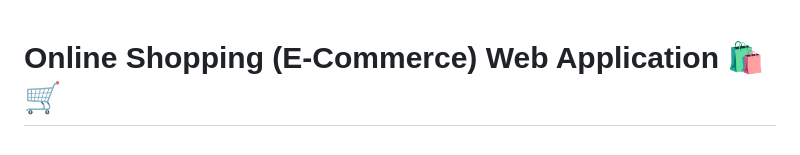
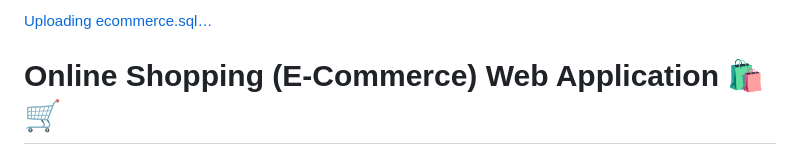
Before and after one commit to birru2217/online-shopping-system, a Markdown page: README.md, the part around the change. Drawn GitHub-style.

Commit message:
Add upload link for ecommerce.sql
Added a placeholder for uploading the ecommerce.sql file.

```diff
--- a/README.md
+++ b/README.md
@@ -1,3 +1,4 @@
+[Uploading ecommerce.sql…]()
 # Online Shopping (E-Commerce) Web Application 🛍️🛒
 
 A complete, feature-rich online shopping web application built with PHP, MySQL, and Bootstrap. This platform allows customers to browse products, manage their shopping carts, and place orders, while providing administrators with a dashboard to manage products and orders.
```
